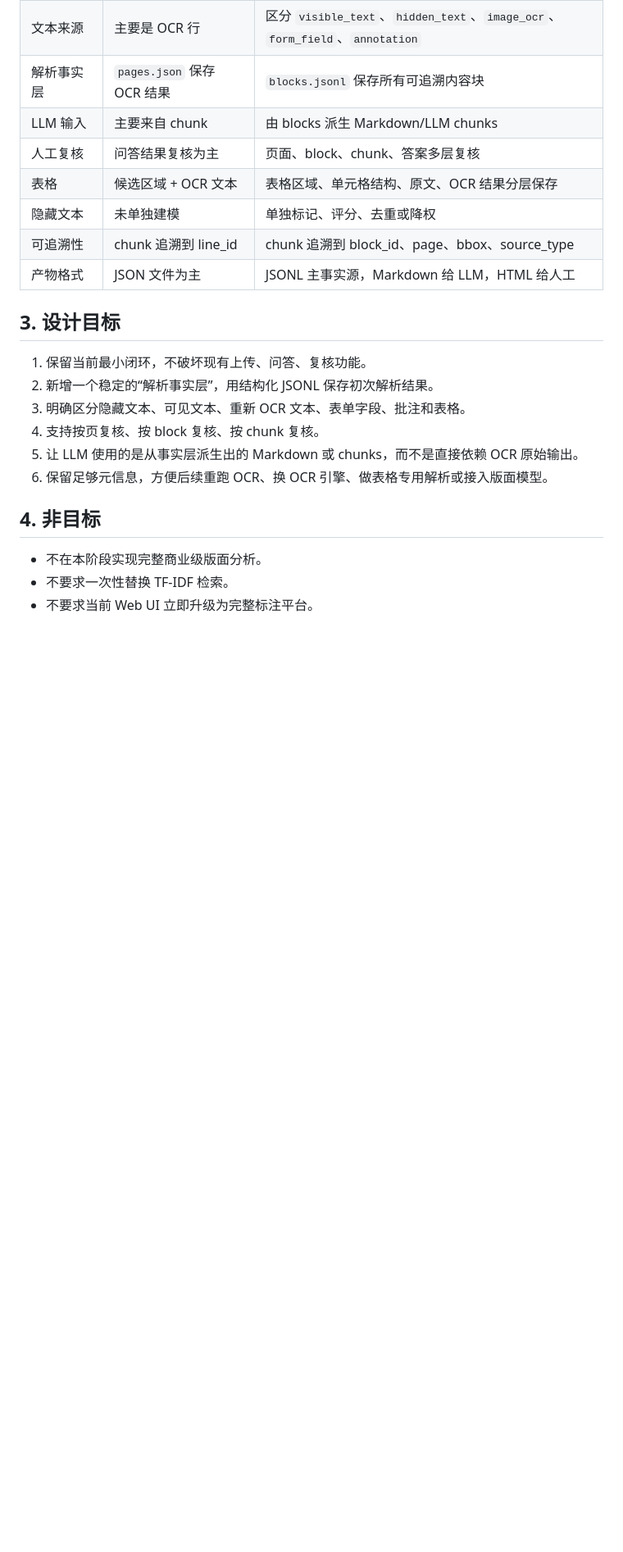
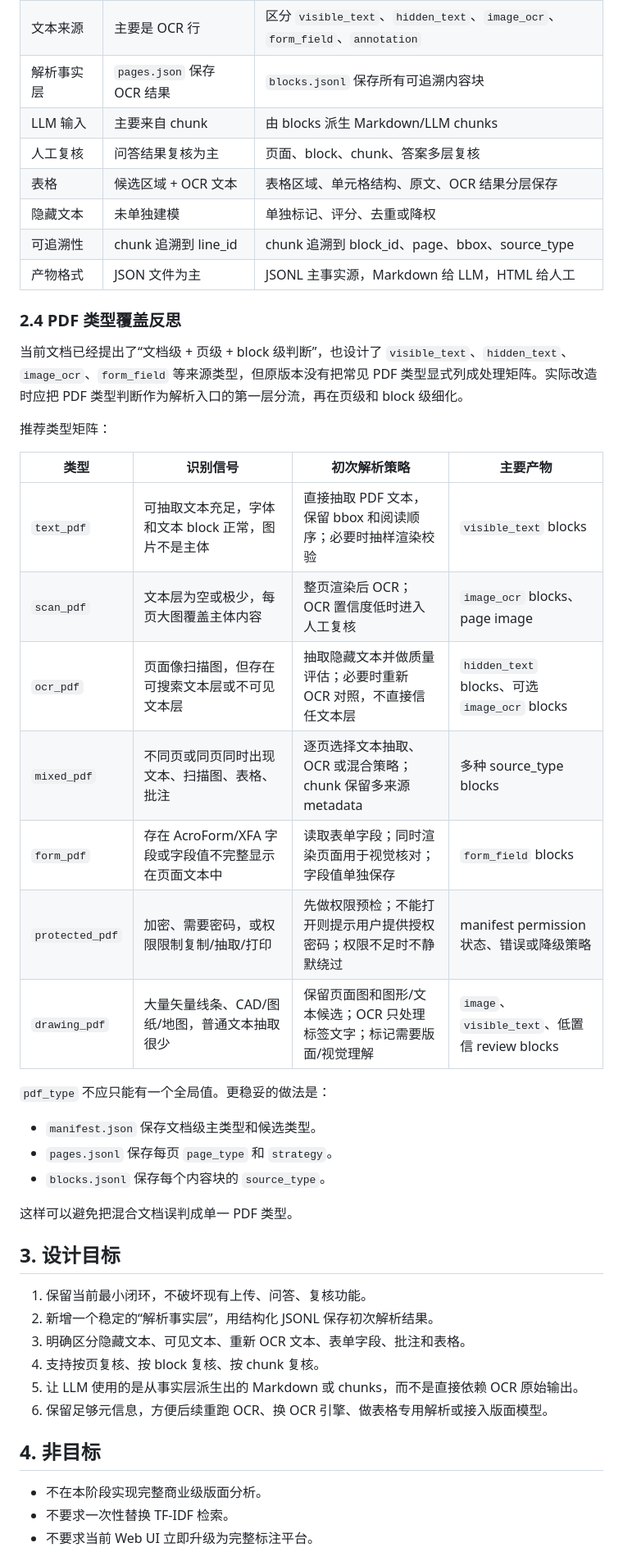
Before and after one commit to simonjiao/docqa-agent, a Markdown page: docs/pdf_parsing_refactor_design.md, the part around one of its changes. Shown at 82% size. Drawn GitHub-style; blank space fills up the shorter version.

```diff
--- a/docs/pdf_parsing_refactor_design.md
+++ b/docs/pdf_parsing_refactor_design.md
@@ -65,6 +65,30 @@ storage/{doc_id}/
 | 隐藏文本 | 未单独建模 | 单独标记、评分、去重或降权 |
 | 可追溯性 | chunk 追溯到 line_id | chunk 追溯到 block_id、page、bbox、source_type |
 | 产物格式 | JSON 文件为主 | JSONL 主事实源，Markdown 给 LLM，HTML 给人工 |
+
+### 2.4 PDF 类型覆盖反思
+
+当前文档已经提出了“文档级 + 页级 + block 级判断”，也设计了 `visible_text`、`hidden_text`、`image_ocr`、`form_field` 等来源类型，但原版本没有把常见 PDF 类型显式列成处理矩阵。实际改造时应把 PDF 类型判断作为解析入口的第一层分流，再在页级和 block 级细化。
+
+推荐类型矩阵：
+
+| 类型 | 识别信号 | 初次解析策略 | 主要产物 |
+| --- | --- | --- | --- |
+| `text_pdf` | 可抽取文本充足，字体和文本 block 正常，图片不是主体 | 直接抽取 PDF 文本，保留 bbox 和阅读顺序；必要时抽样渲染校验 | `visible_text` blocks |
+| `scan_pdf` | 文本层为空或极少，每页大图覆盖主体内容 | 整页渲染后 OCR；OCR 置信度低时进入人工复核 | `image_ocr` blocks、page image |
+| `ocr_pdf` | 页面像扫描图，但存在可搜索文本层或不可见文本层 | 抽取隐藏文本并做质量评估；必要时重新 OCR 对照，不直接信任文本层 | `hidden_text` blocks、可选 `image_ocr` blocks |
+| `mixed_pdf` | 不同页或同页同时出现文本、扫描图、表格、批注 | 逐页选择文本抽取、OCR 或混合策略；chunk 保留多来源 metadata | 多种 source_type blocks |
+| `form_pdf` | 存在 AcroForm/XFA 字段或字段值不完整显示在页面文本中 | 读取表单字段；同时渲染页面用于视觉核对；字段值单独保存 | `form_field` blocks |
+| `protected_pdf` | 加密、需要密码，或权限限制复制/抽取/打印 | 先做权限预检；不能打开则提示用户提供授权密码；权限不足时不静默绕过 | manifest permission 状态、错误或降级策略 |
+| `drawing_pdf` | 大量矢量线条、CAD/图纸/地图，普通文本抽取很少 | 保留页面图和图形/文本候选；OCR 只处理标签文字；标记需要版面/视觉理解 | `image`、`visible_text`、低置信 review blocks |
+
+`pdf_type` 不应只能有一个全局值。更稳妥的做法是：
+
+- `manifest.json` 保存文档级主类型和候选类型。
+- `pages.jsonl` 保存每页 `page_type` 和 `strategy`。
+- `blocks.jsonl` 保存每个内容块的 `source_type`。
+
+这样可以避免把混合文档误判成单一 PDF 类型。
 
 ## 3. 设计目标
 
```
Also changed, not shown: other parts of docs/pdf_parsing_refactor_design.md (+40 -2 lines).
